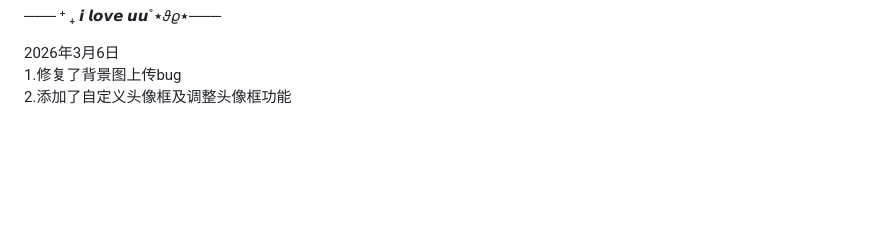
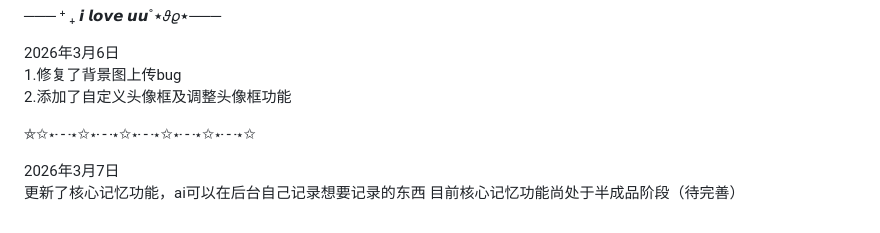
Before and after one commit to queqian-zero/zero-phone, a Markdown page: README.md, the part around the change. GitHub-like rendering; blank space fills up the shorter version.

```diff
--- a/README.md
+++ b/README.md
@@ -78,3 +78,9 @@
 2026年3月6日
 1.修复了背景图上传bug
 2.添加了自定义头像框及调整头像框功能
+
+⛤✩⋆┄⋆✩⋆┄⋆✩⋆┄⋆✩⋆┄⋆✩⋆┄⋆✩
+
+2026年3月7日
+更新了核心记忆功能，ai可以在后台自己记录想要记录的东西
+目前核心记忆功能尚处于半成品阶段（待完善）
```
